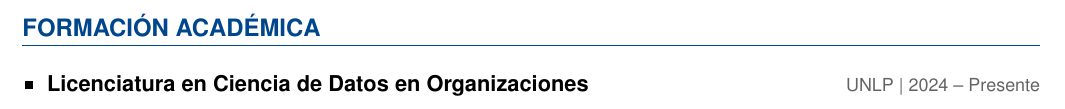
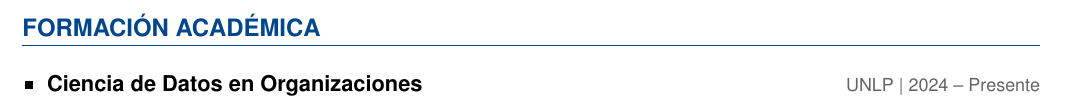
Before and after one commit to JoacoLucen/Joaquin-Lucentini-Portfolio.github.io, a LaTeX CV (cv-codigo/cv-es.tex): part of page 2 of 2, cut so that both start at the same text. Compiled offline with pdfLaTeX.

Commit message:
Update portfolio

```diff
--- a/cv-codigo/cv-es.tex
+++ b/cv-codigo/cv-es.tex
@@ -111,7 +111,7 @@ Estudiante de \textbf{Ciencia de Datos en Organizaciones (UNLP)}. Apasionado por
 % --- FORMACIÓN ACADÉMICA ---
 \section*{Formación Académica}
 \begin{itemize}[leftmargin=*]
-    \item \schoolHeader{Licenciatura en Ciencia de Datos en Organizaciones}{UNLP | 2024 -- Presente}
+    \item \schoolHeader{Ciencia de Datos en Organizaciones}{UNLP | 2024 -- Presente}
 \end{itemize}
 
 \end{document}
```
Also changed, not shown: utils/cv-es.pdf.
